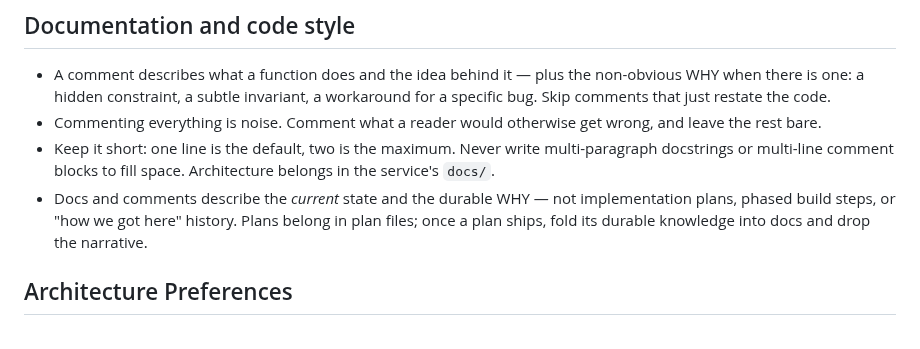
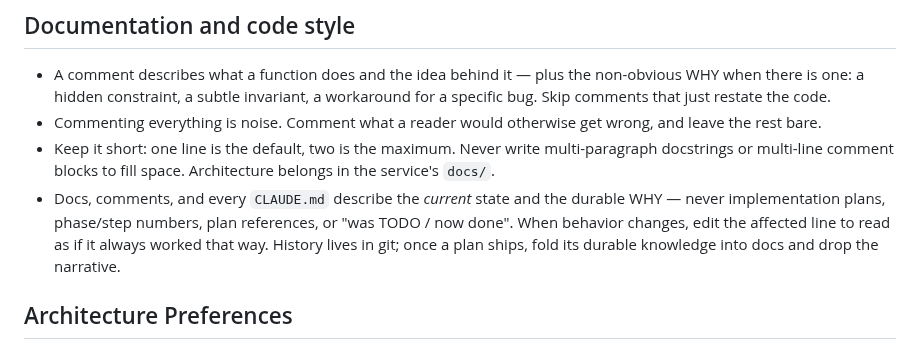
Before and after one commit to ShalomPrinz/fast-study, a Markdown page: CLAUDE.md, the part around the change. GitHub-like rendering.

```diff
--- a/CLAUDE.md
+++ b/CLAUDE.md
@@ -38,7 +38,7 @@ I prefer being sure of what's going to happen before you actually do it, so no r
 - A comment describes what a function does and the idea behind it — plus the non-obvious WHY when there is one: a hidden constraint, a subtle invariant, a workaround for a specific bug. Skip comments that just restate the code.
 - Commenting everything is noise. Comment what a reader would otherwise get wrong, and leave the rest bare.
 - Keep it short: one line is the default, two is the maximum. Never write multi-paragraph docstrings or multi-line comment blocks to fill space. Architecture belongs in the service's `docs/`.
-- Docs and comments describe the _current_ state and the durable WHY — not implementation plans, phased build steps, or "how we got here" history. Plans belong in plan files; once a plan ships, fold its durable knowledge into docs and drop the narrative.
+- Docs, comments, and every `CLAUDE.md` describe the _current_ state and the durable WHY — never implementation plans, phase/step numbers, plan references, or "was TODO / now done". When behavior changes, edit the affected line to read as if it always worked that way. History lives in git; once a plan ships, fold its durable knowledge into docs and drop the narrative.
 
 ## Architecture Preferences
 
```
Also changed, not shown: downloader/auto/CLAUDE.md (+0 -2 lines), downloader/server/CLAUDE.md (+0 -2 lines).
